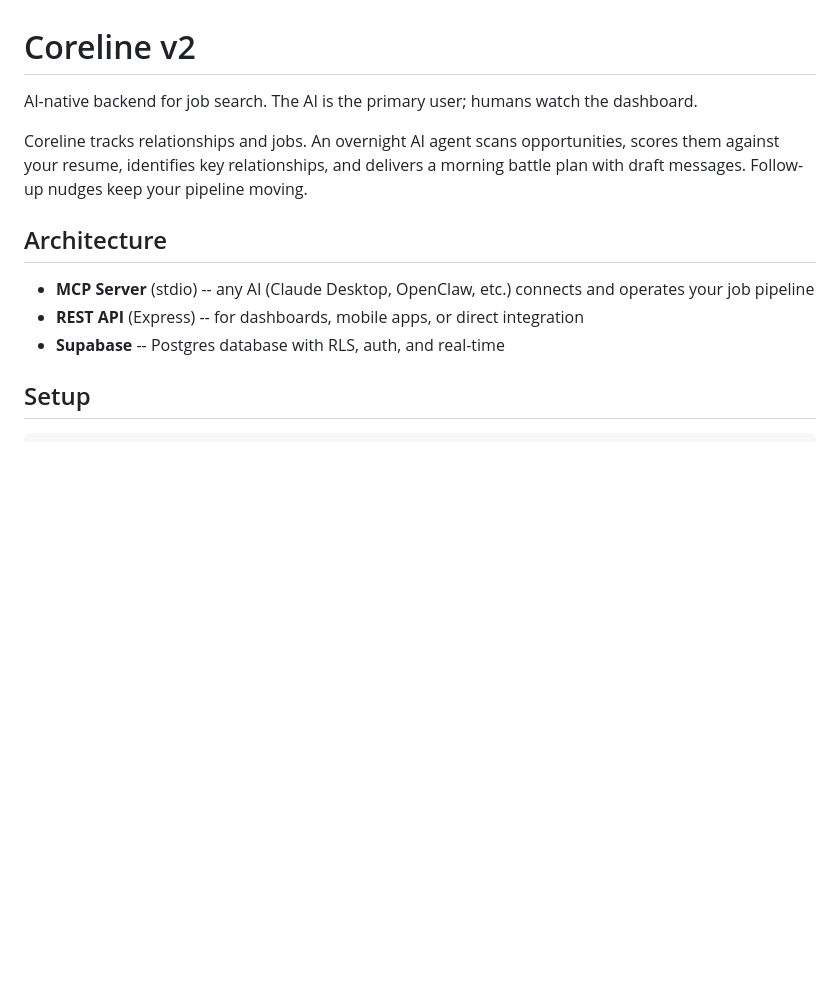
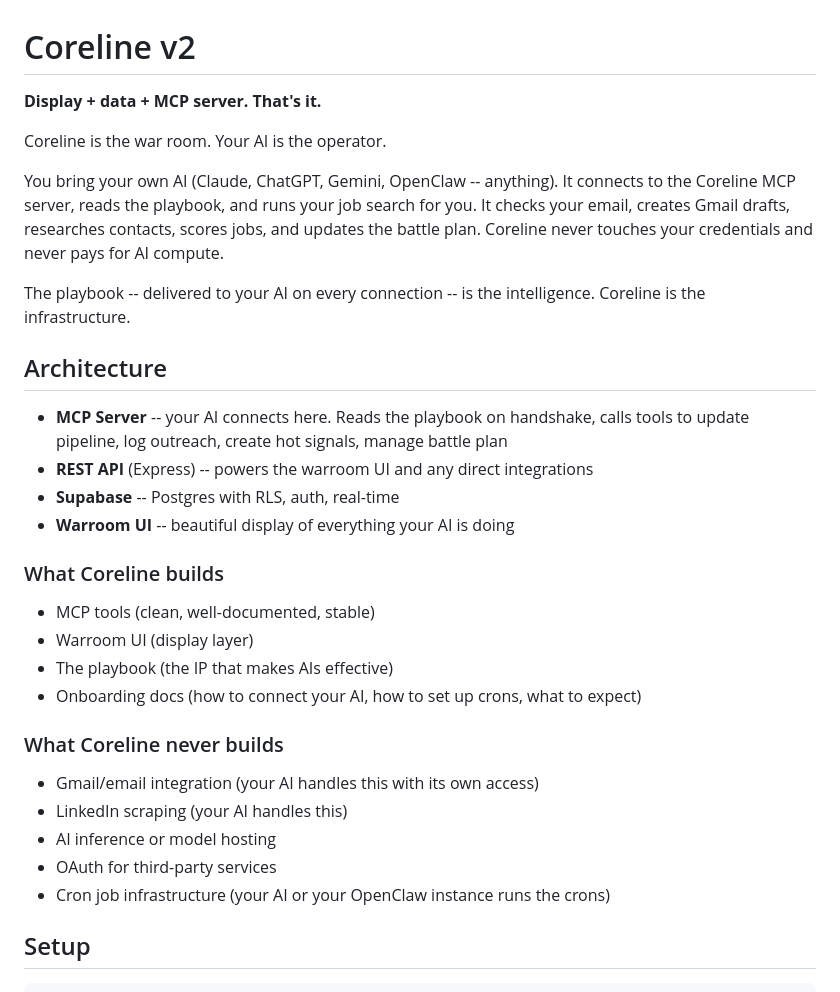
Before and after one commit to Holydiscord801/Core-line-2.0, a Markdown page: README.md, the part around the change. GitHub-like rendering; blank space fills up the shorter version.

Commit message:
docs: lock in BYOAI architecture -- Coreline is display+data+MCP only

```diff
--- a/README.md
+++ b/README.md
@@ -1,14 +1,32 @@
 # Coreline v2
 
-AI-native backend for job search. The AI is the primary user; humans watch the dashboard.
+**Display + data + MCP server. That's it.**
 
-Coreline tracks relationships and jobs. An overnight AI agent scans opportunities, scores them against your resume, identifies key relationships, and delivers a morning battle plan with draft messages. Follow-up nudges keep your pipeline moving.
+Coreline is the war room. Your AI is the operator.
+
+You bring your own AI (Claude, ChatGPT, Gemini, OpenClaw -- anything). It connects to the Coreline MCP server, reads the playbook, and runs your job search for you. It checks your email, creates Gmail drafts, researches contacts, scores jobs, and updates the battle plan. Coreline never touches your credentials and never pays for AI compute.
+
+The playbook -- delivered to your AI on every connection -- is the intelligence. Coreline is the infrastructure.
 
 ## Architecture
 
-- **MCP Server** (stdio) -- any AI (Claude Desktop, OpenClaw, etc.) connects and operates your job pipeline
-- **REST API** (Express) -- for dashboards, mobile apps, or direct integration
-- **Supabase** -- Postgres database with RLS, auth, and real-time
+- **MCP Server** -- your AI connects here. Reads the playbook on handshake, calls tools to update pipeline, log outreach, create hot signals, manage battle plan
+- **REST API** (Express) -- powers the warroom UI and any direct integrations
+- **Supabase** -- Postgres with RLS, auth, real-time
+- **Warroom UI** -- beautiful display of everything your AI is doing
+
+### What Coreline builds
+- MCP tools (clean, well-documented, stable)
+- Warroom UI (display layer)
+- The playbook (the IP that makes AIs effective)
+- Onboarding docs (how to connect your AI, how to set up crons, what to expect)
+
+### What Coreline never builds
+- Gmail/email integration (your AI handles this with its own access)
+- LinkedIn scraping (your AI handles this)
+- AI inference or model hosting
+- OAuth for third-party services
+- Cron job infrastructure (your AI or your OpenClaw instance runs the crons)
 
 ## Setup
 
```
